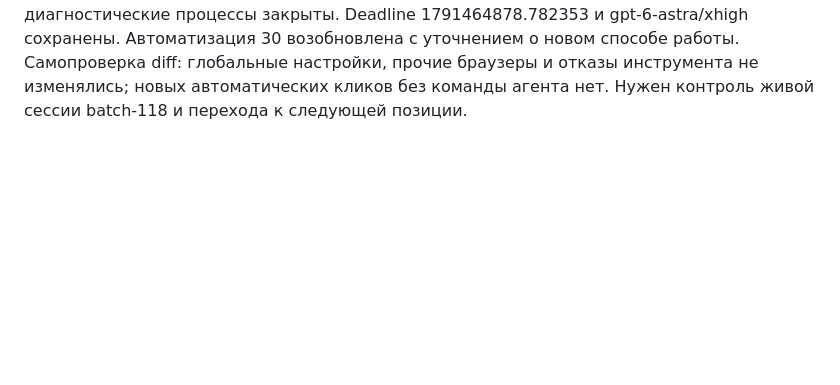
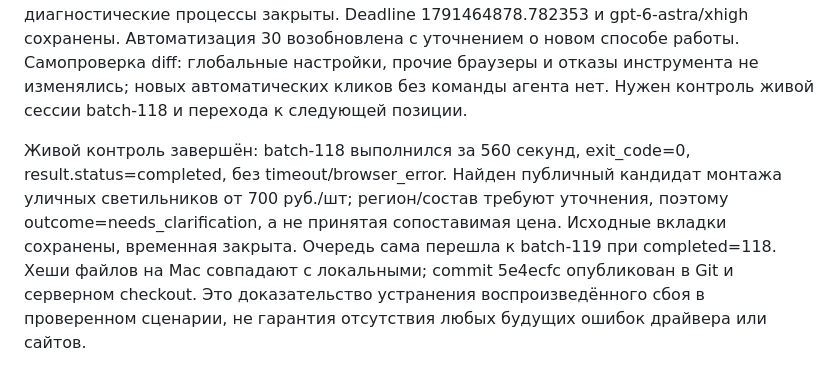
Before and after one commit to Internationalqq/auto_bot, a Markdown page: docs/VOLGA_CHROME_PILOT_2026-10-04.md, the part around the change. GitHub-like rendering; blank space fills up the shorter version.

Commit message:
docs: confirm successful Volga session after focus recovery

```diff
--- a/docs/VOLGA_CHROME_PILOT_2026-10-04.md
+++ b/docs/VOLGA_CHROME_PILOT_2026-10-04.md
@@ -695,3 +695,13 @@ relay PID 30232. Предыдущий runner завершён, browser lock пе
 Самопроверка diff: глобальные настройки, прочие браузеры и отказы инструмента
 не изменялись; новых автоматических кликов без команды агента нет. Нужен контроль
 живой сессии batch-118 и перехода к следующей позиции.
+
+Живой контроль завершён: batch-118 выполнился за 560 секунд, exit_code=0,
+result.status=completed, без timeout/browser_error. Найден публичный кандидат
+монтажа уличных светильников от 700 руб./шт; регион/состав требуют уточнения,
+поэтому outcome=needs_clarification, а не принятая сопоставимая цена.
+Исходные вкладки сохранены, временная закрыта. Очередь сама перешла к batch-119
+при completed=118. Хеши файлов на Mac совпадают с локальными; commit 5e4ecfc
+опубликован в Git и серверном checkout. Это доказательство устранения
+воспроизведённого сбоя в проверенном сценарии, не гарантия отсутствия любых
+будущих ошибок драйвера или сайтов.
```
